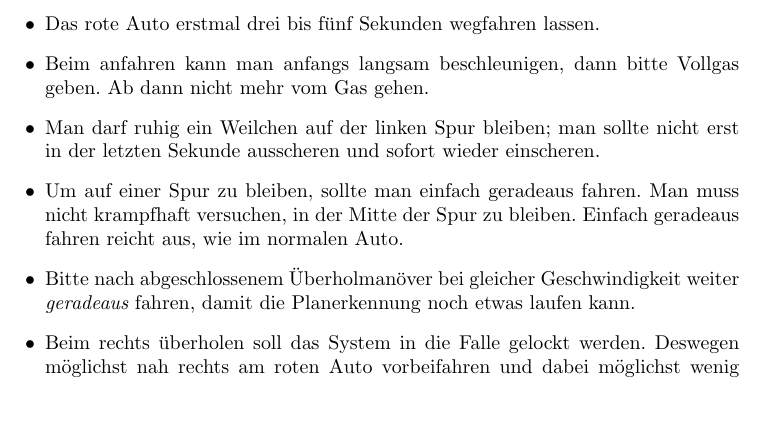
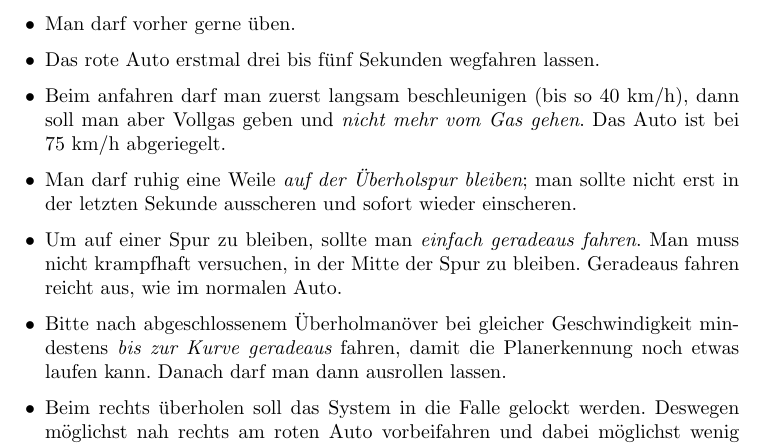
Before and after one commit to schwering/torcs-drivers, a LaTeX document (anleitung.tex): part of the page, cut at the place of the change, the shorter picture padded with empty space. Compiled offline with pdfLaTeX.

Commit message:
Improved tutorial.

```diff
--- a/anleitung.tex
+++ b/anleitung.tex
@@ -5,21 +5,24 @@
 \begin{document}
 
 \begin{itemize}
+\item Man darf vorher gerne "uben.
 \item Das rote Auto erstmal drei bis f"unf Sekunden wegfahren lassen.
-\item Beim anfahren kann man anfangs langsam beschleunigen, dann bitte
-        Vollgas geben. Ab dann nicht mehr vom Gas gehen.
-\item Man darf ruhig ein Weilchen auf der linken Spur bleiben; man
-        sollte nicht erst in der letzten Sekunde ausscheren und sofort
-        wieder einscheren.
-\item Um auf einer Spur zu bleiben, sollte man einfach geradeaus
-        fahren. Man muss nicht krampfhaft versuchen, in der Mitte
-        der Spur zu bleiben. Einfach geradeaus fahren reicht aus,
-        wie im normalen Auto.
+\item Beim anfahren darf man zuerst langsam beschleunigen (bis so
+    40 km/h), dann soll man aber Vollgas geben und {\em nicht mehr vom
+    Gas gehen}.
+    Das Auto ist bei 75 km/h abgeriegelt.
+\item Man darf ruhig eine Weile {\em auf der "Uberholspur bleiben};
+    man sollte nicht erst in der letzten Sekunde ausscheren
+    und sofort wieder einscheren.
+\item Um auf einer Spur zu bleiben, sollte man {\em einfach geradeaus
+    fahren}. Man muss nicht krampfhaft versuchen, in der Mitte
+    der Spur zu bleiben. Geradeaus fahren reicht aus,
+    wie im normalen Auto.
 \item Bitte nach abgeschlossenem "Uberholman"over bei gleicher
-        Geschwindigkeit weiter {\em geradeaus} fahren, damit die
-        Planerkennung noch etwas laufen kann.
+    Geschwindigkeit mindestens {\em bis zur Kurve geradeaus} fahren,
+    damit die Planerkennung noch etwas laufen kann.
+    Danach darf man dann ausrollen lassen.
 \item Beim rechts \"uberholen soll das System in die Falle gelockt
-        werden. Deswegen m\"oglichst nah rechts am roten Auto
-        vorbeifahren und dabei m"oglichst wenig schlingern.
-\item In die rechte Spalte bitte die {\em h"ochste} Wahrscheinlichkeit
-        eintragen, die w\"ahrend des Fahrens aufgetaucht ist.
+    werden. Deswegen m\"oglichst nah rechts am roten Auto
+    vorbeifahren und dabei m"oglichst wenig schlingern.
+\item In die rechte Spalte bitte die {\em h"ochste Wahrscheinlichkeit}
```
Also changed, not shown: anleitung.tex (3 more changed lines).
